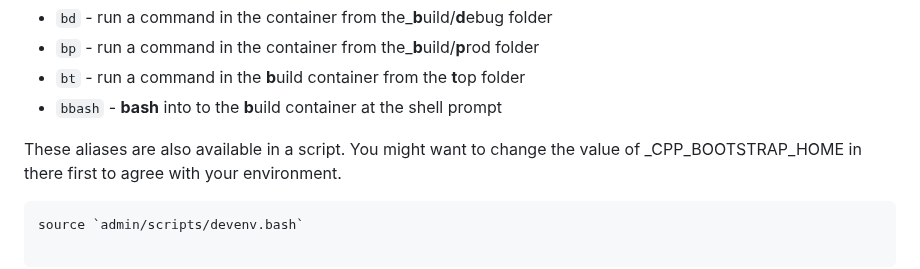
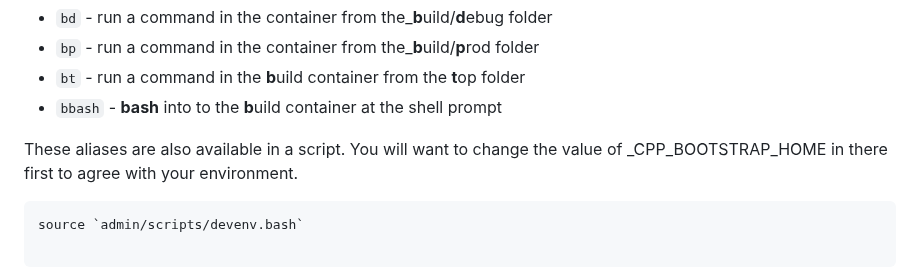
Before and after one commit to KingSolomon1954/cpp-bootstrap, a Markdown page: Readme.md, the part around one of its changes. GitHub-like rendering.

Commit message:
Format Readme

```diff
--- a/Readme.md
+++ b/Readme.md
@@ -206,7 +241,7 @@ Mnemonically they can be interpreted as:
 - `bt` - run a command in the **b**uild container from the **t**op folder
 - `bbash` - **bash** into to the **b**uild container at the shell prompt
 
-These aliases are also available in a script. You might want to change
+These aliases are also available in a script. You will want to change
 the value of _CPP_BOOTSTRAP_HOME in there first to agree with your
 environment.
 
```
Also changed, not shown: other parts of Readme.md (+52 -21 lines).
